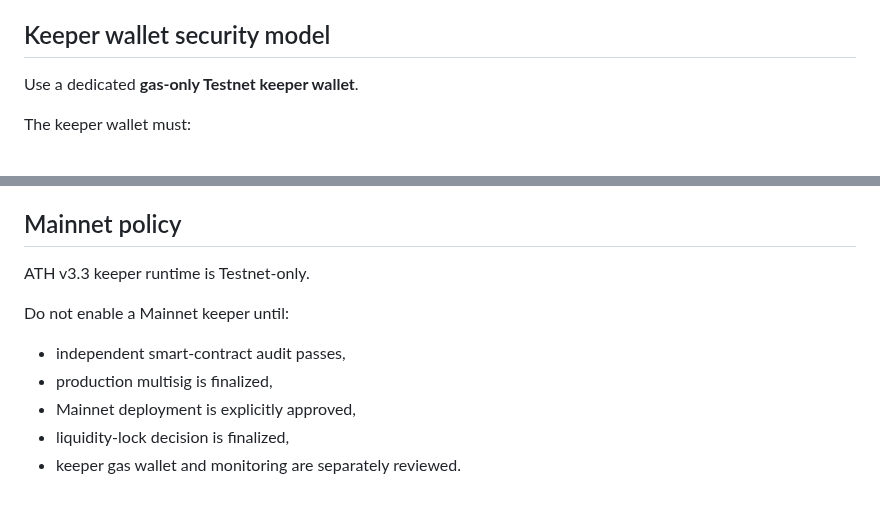
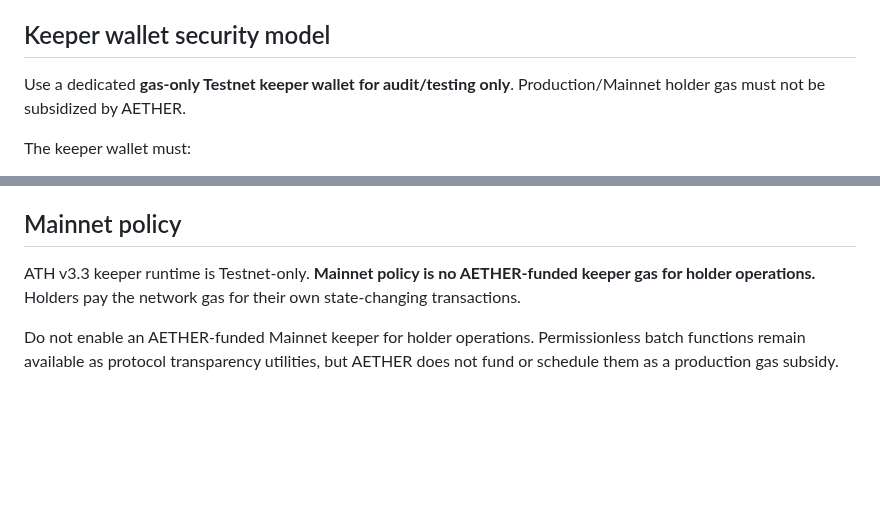
Before and after one commit to alfatih060124-ctrl/AETHER-TOKEN-ATH-, a Markdown page: docs/REWARD_KEEPER_RUNBOOK.md, 2 parts joined by grey strips. Drawn GitHub-style; blank space fills up the shorter version.

Commit message:
Set holder-paid gas policy

```diff
--- a/docs/REWARD_KEEPER_RUNBOOK.md
+++ b/docs/REWARD_KEEPER_RUNBOOK.md
@@ -50,7 +50,7 @@ The batch/page caps limit gas and RPC exposure and prevent unbounded loops.
 
 ## Keeper wallet security model
 
-Use a dedicated **gas-only Testnet keeper wallet**.
+Use a dedicated **gas-only Testnet keeper wallet for audit/testing only**. Production/Mainnet holder gas must not be subsidized by AETHER.
 
 The keeper wallet must:
 - not be the ATH owner,
@@ -118,11 +118,6 @@ The keeper is therefore an evidence/automation layer, not a custody or reward-au
 
 ## Mainnet policy
 
-ATH v3.3 keeper runtime is Testnet-only.
+ATH v3.3 keeper runtime is Testnet-only. **Mainnet policy is no AETHER-funded keeper gas for holder operations.** Holders pay the network gas for their own state-changing transactions.
 
-Do not enable a Mainnet keeper until:
-- independent smart-contract audit passes,
-- production multisig is finalized,
-- Mainnet deployment is explicitly approved,
-- liquidity-lock decision is finalized,
-- keeper gas wallet and monitoring are separately reviewed.
+Do not enable an AETHER-funded Mainnet keeper for holder operations. Permissionless batch functions remain available as protocol transparency utilities, but AETHER does not fund or schedule them as a production gas subsidy.
```
